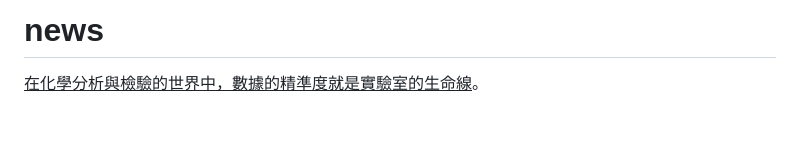
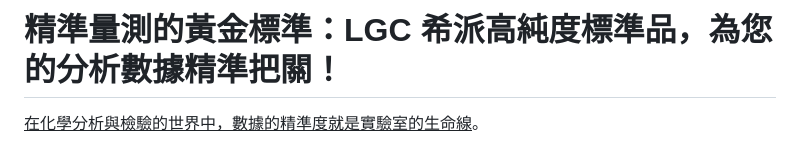
Before and after one commit to XiPai-Taiwan/Xipai-Newsletter, a Markdown page: 20260727-1.md, the part around the change. GitHub-like rendering; blank space fills up the shorter version.

```diff
--- a/20260727-1.md
+++ b/20260727-1.md
@@ -1,4 +1,4 @@
-# news
+# 精準量測的黃金標準：LGC 希派高純度標準品，為您的分析數據精準把關！
 <p style="font-family:Calibri,sans-serif;font-size:16pt;letter-spacing:.6pt;"><span style="color:#8e44ad;"><u>在化學分析與檢驗的世界中，數據的精準度就是實驗室的生命線</u>。</span></p>
 
 <p style="font-family:Calibri,sans-serif;font-size:12pt;letter-spacing:.4pt;">&nbsp;&nbsp;&nbsp;&nbsp;無論是使用 ICP-OES、ICP-MS 進行重金屬痕量分析，還是使用離子層析儀（IC）檢測環境水質，高純度的標準溶液（Standard Reference Materials）都是校正儀器、建立標準曲線及確保數據確信度（Data Integrity）不可或缺的基石。</p>
```
